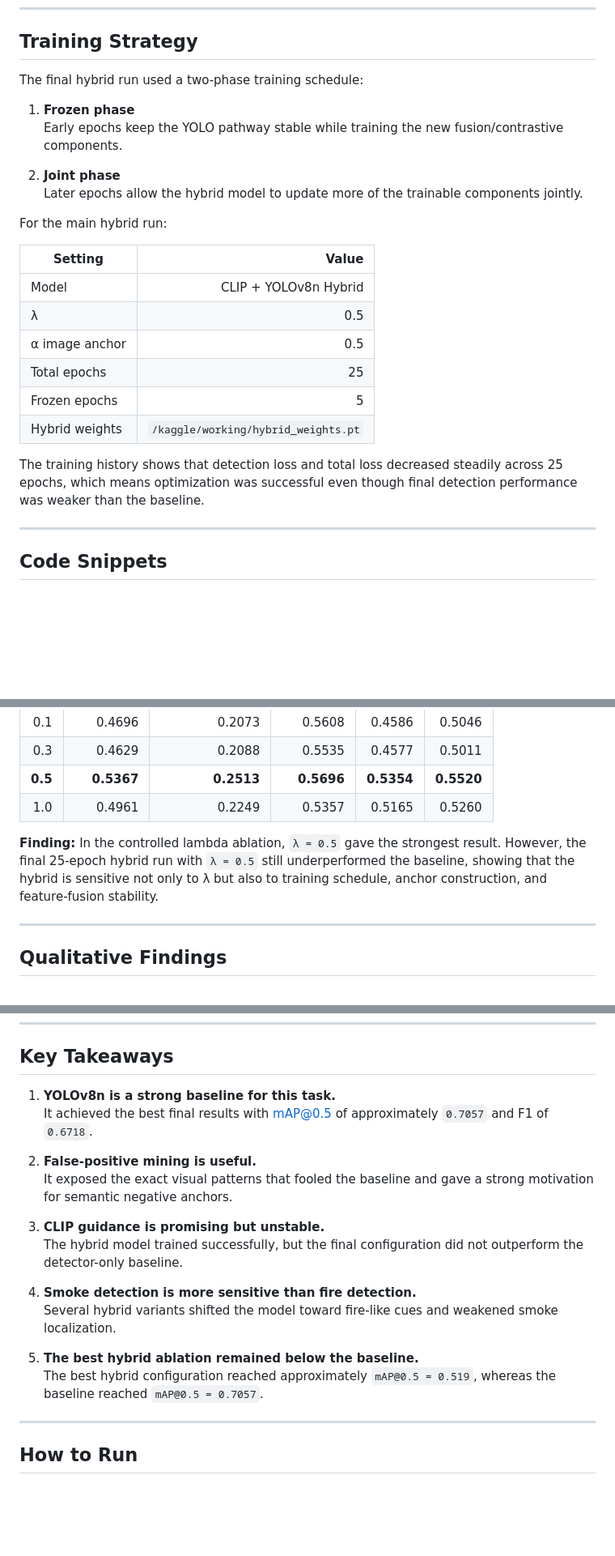
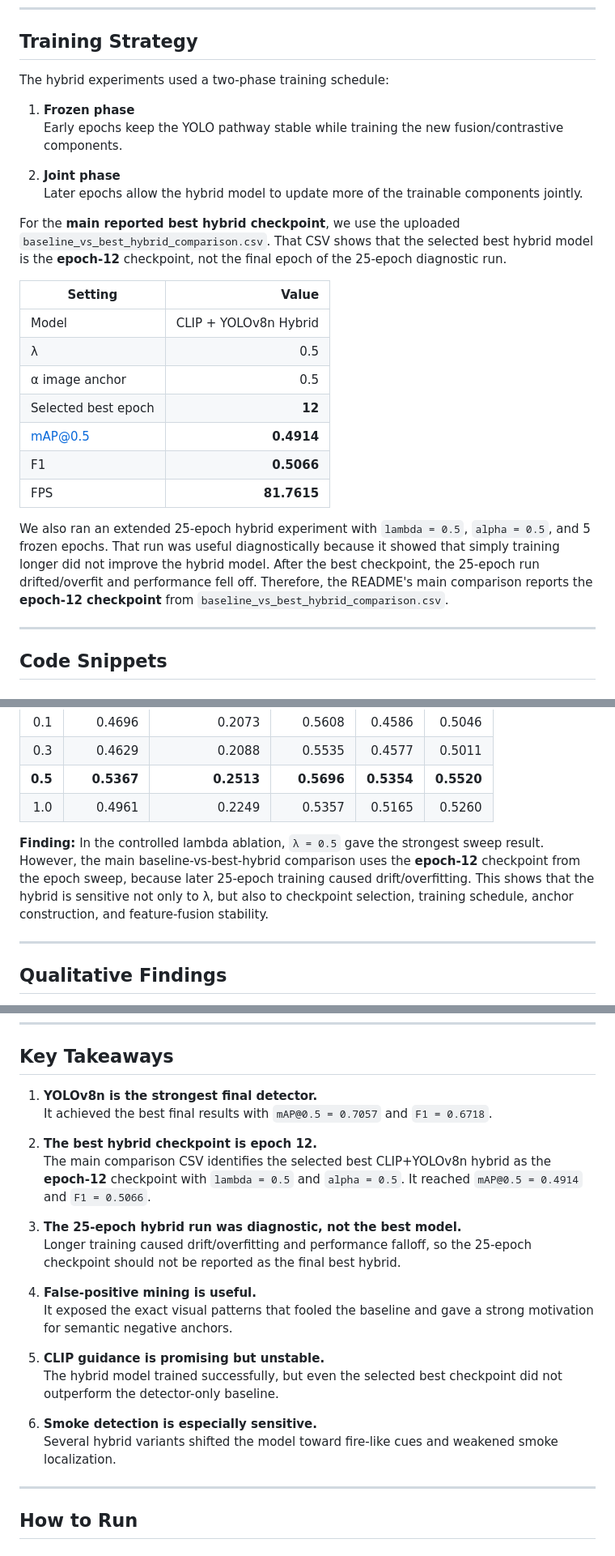
Before and after one commit to SJK159/DeepLearningFireDetection, a Markdown page: README.md, 3 parts joined by grey strips. Shown at 81% size. Rendered like a GitHub page; blank space fills up the shorter version.

```diff
--- a/README.md
+++ b/README.md
@@ -254,7 +256,7 @@ The answer from our experiments was mixed. The hybrid trained successfully and s
 
 ## Training Strategy
 
-The final hybrid run used a two-phase training schedule:
+The hybrid experiments used a two-phase training schedule:
 
 1. **Frozen phase**
    Early epochs keep the YOLO pathway stable while training the new fusion/contrastive components.
@@ -262,18 +264,19 @@ The final hybrid run used a two-phase training schedule:
 2. **Joint phase**
    Later epochs allow the hybrid model to update more of the trainable components jointly.
 
-For the main hybrid run:
+For the **main reported best hybrid checkpoint**, we use the uploaded `baseline_vs_best_hybrid_comparison.csv`. That CSV shows that the selected best hybrid model is the **epoch-12** checkpoint, not the final epoch of the 25-epoch diagnostic run.
 
 | Setting | Value |
 |---|---:|
 | Model | CLIP + YOLOv8n Hybrid |
 | λ | 0.5 |
 | α image anchor | 0.5 |
-| Total epochs | 25 |
-| Frozen epochs | 5 |
-| Hybrid weights | `/kaggle/working/hybrid_weights.pt` |
+| Selected best epoch | **12** |
+| mAP@0.5 | **0.4914** |
+| F1 | **0.5066** |
+| FPS | **81.7615** |
 
-The training history shows that detection loss and total loss decreased steadily across 25 epochs, which means optimization was successful even though final detection performance was weaker than the baseline.
+We also ran an extended 25-epoch hybrid experiment with `lambda = 0.5`, `alpha = 0.5`, and 5 frozen epochs. That run was useful diagnostically because it showed that simply training longer did not improve the hybrid model. After the best checkpoint, the 25-epoch run drifted/overfit and performance fell off. Therefore, the README's main comparison reports the **epoch-12 checkpoint** from `baseline_vs_best_hybrid_comparison.csv`.
 
 ---
 
@@ -372,7 +380,7 @@ We ran ablations to understand how contrastive-anchor design and loss weighting
 | **0.5** | **0.5367** | **0.2513** | **0.5696** | **0.5354** | **0.5520** |
 | 1.0 | 0.4961 | 0.2249 | 0.5357 | 0.5165 | 0.5260 |
 
-**Finding:** In the controlled lambda ablation, `λ = 0.5` gave the strongest result. However, the final 25-epoch hybrid run with `λ = 0.5` still underperformed the baseline, showing that the hybrid is sensitive not only to λ but also to training schedule, anchor construction, and feature-fusion stability.
+**Finding:** In the controlled lambda ablation, `λ = 0.5` gave the strongest sweep result. However, the main baseline-vs-best-hybrid comparison uses the **epoch-12** checkpoint from the epoch sweep, because later 25-epoch training caused drift/overfitting. This shows that the hybrid is sensitive not only to λ, but also to checkpoint selection, training schedule, anchor construction, and feature-fusion stability.
 
 ---
 
@@ -399,20 +407,23 @@ The validation prediction grids and mined false-positive examples reveal several
 
 ## Key Takeaways
 
-1. **YOLOv8n is a strong baseline for this task.**
-   It achieved the best final results with mAP@0.5 of approximately `0.7057` and F1 of `0.6718`.
+1. **YOLOv8n is the strongest final detector.**
+   It achieved the best final results with `mAP@0.5 = 0.7057` and `F1 = 0.6718`.
 
-2. **False-positive mining is useful.**
+2. **The best hybrid checkpoint is epoch 12.**
+   The main comparison CSV identifies the selected best CLIP+YOLOv8n hybrid as the **epoch-12** checkpoint with `lambda = 0.5` and `alpha = 0.5`. It reached `mAP@0.5 = 0.4914` and `F1 = 0.5066`.
+
+3. **The 25-epoch hybrid run was diagnostic, not the best model.**
+   Longer training caused drift/overfitting and performance falloff, so the 25-epoch checkpoint should not be reported as the final best hybrid.
+
+4. **False-positive mining is useful.**
    It exposed the exact visual patterns that fooled the baseline and gave a strong motivation for semantic negative anchors.
 
-3. **CLIP guidance is promising but unstable.**
-   The hybrid model trained successfully, but the final configuration did not outperform the detector-only baseline.
+5. **CLIP guidance is promising but unstable.**
+   The hybrid model trained successfully, but even the selected best checkpoint did not outperform the detector-only baseline.
 
-4. **Smoke detection is more sensitive than fire detection.**
+6. **Smoke detection is especially sensitive.**
    Several hybrid variants shifted the model toward fire-like cues and weakened smoke localization.
-
-5. **The best hybrid ablation remained below the baseline.**
-   The best hybrid configuration reached approximately `mAP@0.5 = 0.519`, whereas the baseline reached `mAP@0.5 = 0.7057`.
 
 ---
 
```
Also changed, not shown: other parts of README.md (+29 -21 lines).
